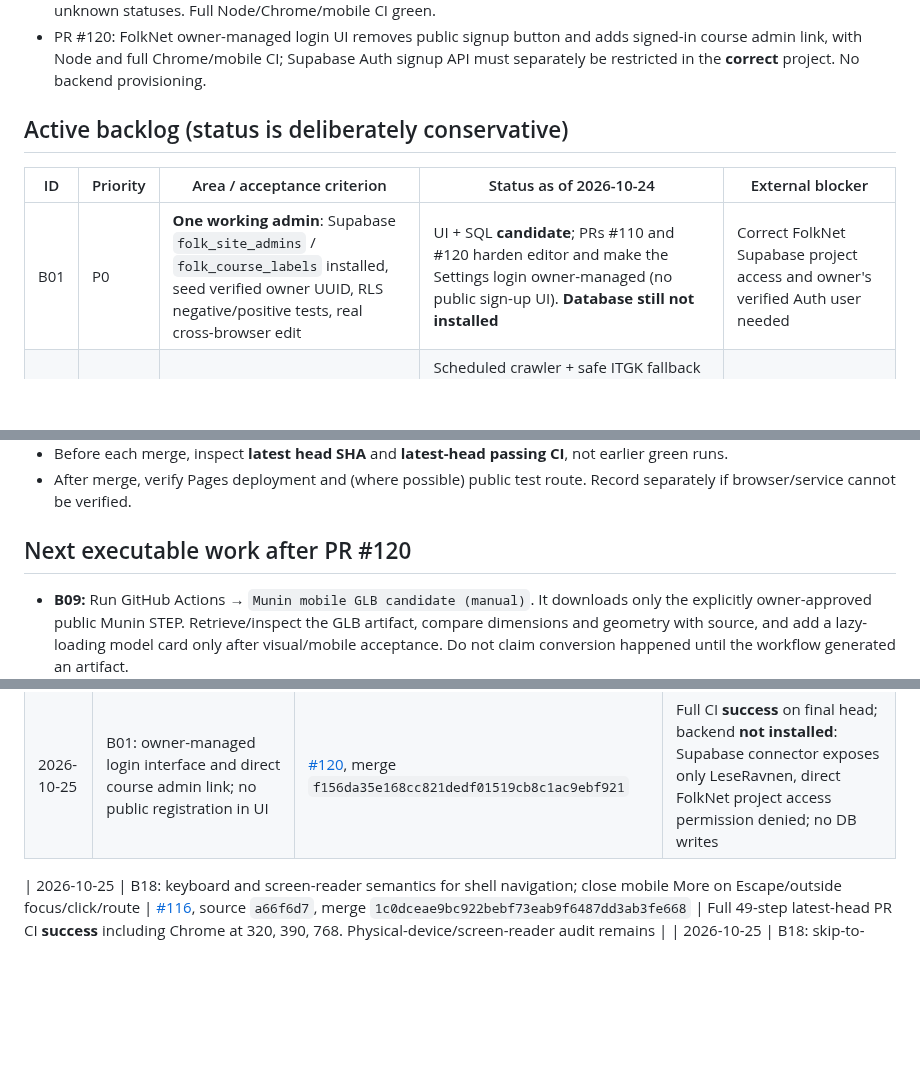
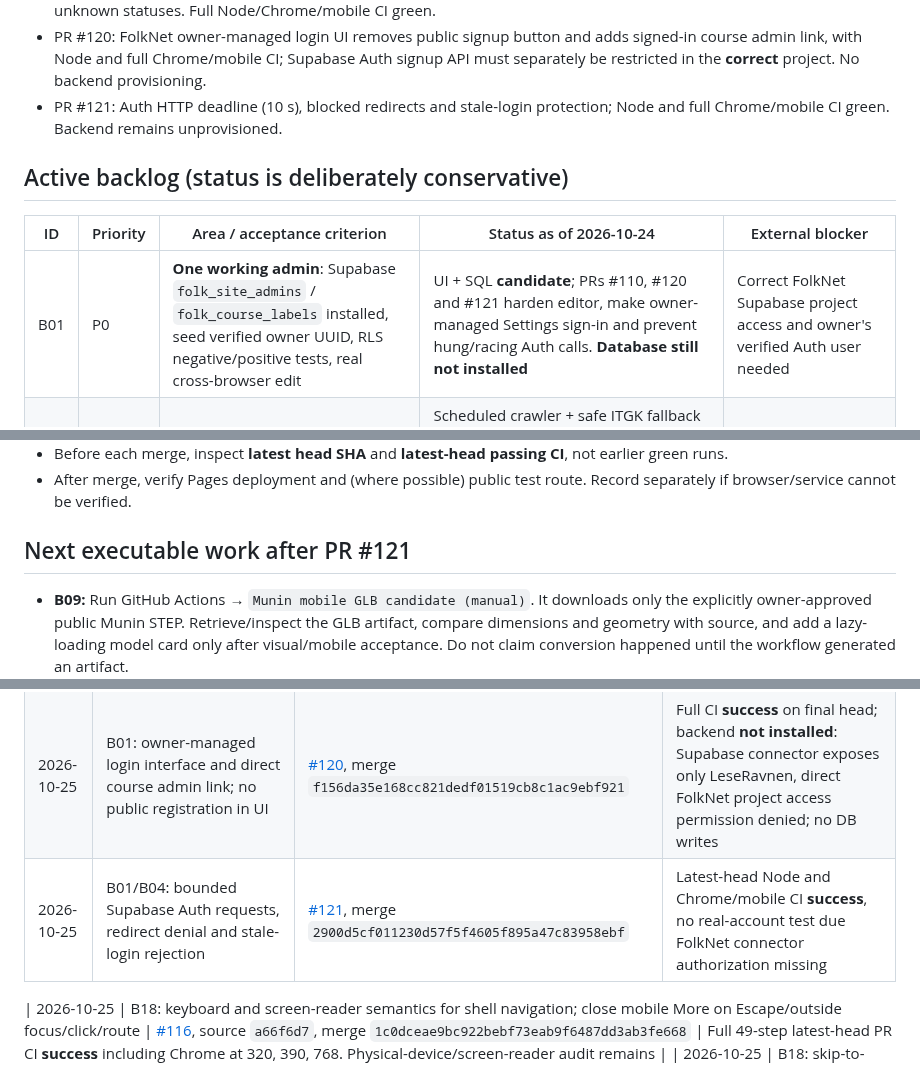
Before and after one commit to TorMT/FolkNettside-v2, a Markdown page: docs/ACTIVE_WORK_HANDOFF.md, 3 parts joined by grey strips. GitHub-like rendering; blank space fills up the shorter version.

Commit message:
docs(handoff): record owner login stability PR 121 and blocked live Supabase setup

```diff
--- a/docs/ACTIVE_WORK_HANDOFF.md
+++ b/docs/ACTIVE_WORK_HANDOFF.md
@@ -37,12 +37,13 @@ Continue finishing **all existing V2 capabilities**, incrementally. **One indepe
 - PR #117: dispose/invalidate active course viewer on all SPA hash route changes, including native breadcrumbs and previous/next navigation; avoids leaked blob URLs, workers and keyboard callbacks. CI green.
 - PR #118: require literal `beskyttet:false` at both semester and course levels in legacy fallback; read-only audit excludes unknown statuses. Full Node/Chrome/mobile CI green.
 - PR #120: FolkNet owner-managed login UI removes public signup button and adds signed-in course admin link, with Node and full Chrome/mobile CI; Supabase Auth signup API must separately be restricted in the **correct** project. No backend provisioning.
+- PR #121: Auth HTTP deadline (10 s), blocked redirects and stale-login protection; Node and full Chrome/mobile CI green. Backend remains unprovisioned.
 
 ## Active backlog (status is deliberately conservative)
 
 | ID | Priority | Area / acceptance criterion | Status as of 2026-10-24 | External blocker |
 | --- | --- | --- | --- | --- |
-| B01 | P0 | **One working admin**: Supabase `folk_site_admins` / `folk_course_labels` installed, seed verified owner UUID, RLS negative/positive tests, real cross-browser edit | UI + SQL **candidate**; PRs #110 and #120 harden editor and make the Settings login owner-managed (no public sign-up UI). **Database still not installed** | Correct FolkNet Supabase project access and owner's verified Auth user needed |
+| B01 | P0 | **One working admin**: Supabase `folk_site_admins` / `folk_course_labels` installed, seed verified owner UUID, RLS negative/positive tests, real cross-browser edit | UI + SQL **candidate**; PRs #110, #120 and #121 harden editor, make owner-managed Settings sign-in and prevent hung/racing Auth calls. **Database still not installed** | Correct FolkNet Supabase project access and owner's verified Auth user needed |
 | B02 | P0 | NTNU catalog: approved new files automatically appear, no private disclosure, test with real nested files / custom pages / case variants and index guard | Scheduled crawler + safe ITGK fallback implemented; **PR #112** covers KISSsoft/CAD/media filenames, and **PR #118** enforces fail-closed public flags in legacy fallback and health audit (CI green). Custom pages without approved metadata and real new-file acceptance remain | Public listing or independently refreshed public metadata required |
 | B03 | P0 | Fully usable file viewers for real NTNU PDF/IPYNB/PY/Office/F3Z with deep folders, import fallback, retries, mobile | Many adapters + CI; **PRs #113–#115 and #117** support local downloaded copies, persistent header action and route-level cleanup (Python/DOCX/PNG and breadcrumb Chrome tests); **live CORS remains restricted** | NTNUs CORS or a **separate approved V2 same-origin** staging |
 | B04 | P0 | Identity: one account identity with Supabase login and optional explicit Google link. Verify token renewal, two accounts, no cross-user access | Client pieces only; live link unverified | Real OAuth config/consent, credentials, account |
@@ -87,7 +88,7 @@ No representation that this project provides certified stability, exact shell/so
 - Before each merge, inspect **latest head SHA** and **latest-head passing CI**, not earlier green runs.
 - After merge, verify Pages deployment and (where possible) public test route. Record separately if browser/service cannot be verified.
 
-## Next executable work after PR #120
+## Next executable work after PR #121
 
 - **B09:** Run GitHub Actions → `Munin mobile GLB candidate (manual)`. It downloads only the explicitly owner-approved public Munin STEP. Retrieve/inspect the GLB artifact, compare dimensions and geometry with source, and add a lazy-loading model card only after visual/mobile acceptance. Do not claim conversion happened until the workflow generated an artifact.
 - **B01:** FolkNet Supabase `glfuvfmppkjmarujjqwg` is **not visible** to the currently connected Supabase tool (only unrelated LeseRavnen appears). Do not modify that project's data. Once access is corrected, apply candidate RLS schema to FolkNet, seed one verified admin Auth UUID, then test real browser user/non-admin access.
@@ -116,6 +117,7 @@ No representation that this project provides certified stability, exact shell/so
 | 2026-10-25 | B03: dispose course viewer on native breadcrumb/next file navigation; invalidate async adapters and clean up browser resources | [#117](https://github.com/TorMT/FolkNettside-v2/pull/117), source `66c7103d`, merge `e677c880bee3f75349cc6ea0327f4050cbb16816` | Latest-head full CI **success**; native breadcrumb cleanup Chrome regression and mobile matrix. No NTNU/V1 edits |
 | 2026-10-25 | B02: fail-closed legacy NTNU course + semester public-status validation and consistent read-only health metrics | [#118](https://github.com/TorMT/FolkNettside-v2/pull/118), source `8e9e9718` + fixtures `10d3a45c`, merge `555e981d1c77521faa9186a5ca45a1d21179f379` | First CI identified stale test fixtures; all fixed with explicit approved flags. Latest-head full Node/Chrome/mobile CI **success**; NTNU untouched |
 | 2026-10-25 | B01: owner-managed login interface and direct course admin link; no public registration in UI | [#120](https://github.com/TorMT/FolkNettside-v2/pull/120), merge `f156da35e168cc821dedf01519cb8c1ac9ebf921` | Full CI **success** on final head; backend **not installed**: Supabase connector exposes only LeseRavnen, direct FolkNet project access permission denied; no DB writes |
+| 2026-10-25 | B01/B04: bounded Supabase Auth requests, redirect denial and stale-login rejection | [#121](https://github.com/TorMT/FolkNettside-v2/pull/121), merge `2900d5cf011230d57f5f4605f895a47c83958ebf` | Latest-head Node and Chrome/mobile CI **success**, no real-account test due FolkNet connector authorization missing |
 
 | 2026-10-25 | B18: keyboard and screen-reader semantics for shell navigation; close mobile More on Escape/outside focus/click/route | [#116](https://github.com/TorMT/FolkNettside-v2/pull/116), source `a66f6d7`, merge `1c0dceae9bc922bebf73eab9f6487dd3ab3fe668` | Full 49-step latest-head PR CI **success** including Chrome at 320, 390, 768. Physical-device/screen-reader audit remains |
 | 2026-10-25 | B18: skip-to-content, accessible offcanvas Engineering drawers/focus return, prefers-reduced-motion and bounded 24-route semantic audit; label 4 missing controls | [#119](https://github.com/TorMT/FolkNettside-v2/pull/119), source `02a30af`, merge `38e5521b493efa1ecb00d8234c2c73404d780039` | Full latest-head CI [40214399727](https://github.com/TorMT/FolkNettside-v2/actions/runs/40214399727) **49/49 success**; 24-route heuristic Chrome audit zero at 390 and 768; independent 320/390/768 mobile drawer Chrome checks. Not physical phone/screen-reader WCAG certification |
```
